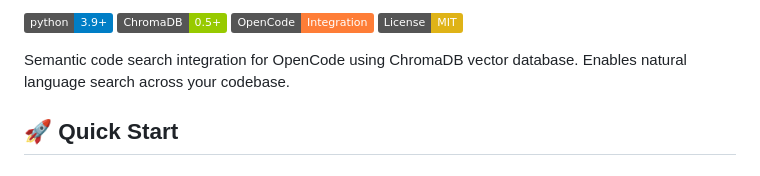
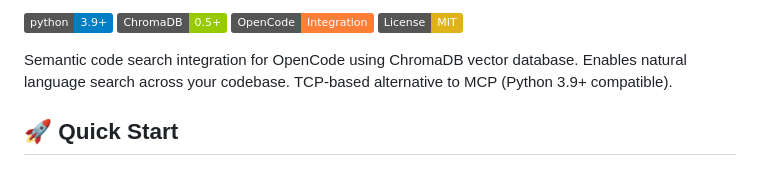
Before and after one commit to karavaykov/chroma-vector-search, a Markdown page: README.md, the part around one of its changes. GitHub-like rendering; badges without logos.

```diff
--- a/README.md
+++ b/README.md
@@ -5,7 +7,7 @@
 [![OpenCode](https://img.shields.io/badge/OpenCode-Integration-orange.svg)](https://opencode.ai/)
 [![License: MIT](https://img.shields.io/badge/License-MIT-yellow.svg)](https://opensource.org/licenses/MIT)
 
-Semantic code search integration for OpenCode using ChromaDB vector database. Enables natural language search across your codebase.
+Semantic code search integration for OpenCode using ChromaDB vector database. Enables natural language search across your codebase. TCP-based alternative to MCP (Python 3.9+ compatible).
 
 ## 🚀 Quick Start
 
```
Also changed, not shown: other parts of README.md (+2 -0 lines), README.ru.md (added, +141 -0 lines), README.zh.md (added, +141 -0 lines).
